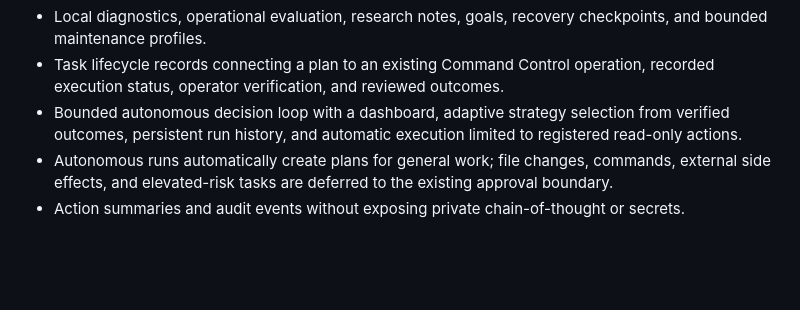
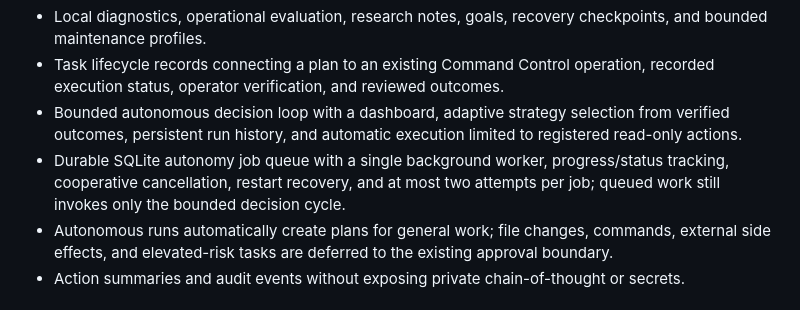
Before and after one commit to abdulraheemnohri/terminal_ai, a Markdown page: README.md, the part around the change. GitHub-like rendering; blank space fills up the shorter version.

Commit message:
Document durable bounded autonomy jobs

```diff
--- a/README.md
+++ b/README.md
@@ -73,6 +73,7 @@ The project uses a **modular-monolith architecture**: a Litestar application, se
 - Local diagnostics, operational evaluation, research notes, goals, recovery checkpoints, and bounded maintenance profiles.
 - Task lifecycle records connecting a plan to an existing Command Control operation, recorded execution status, operator verification, and reviewed outcomes.
 - Bounded autonomous decision loop with a dashboard, adaptive strategy selection from verified outcomes, persistent run history, and automatic execution limited to registered read-only actions.
+- Durable SQLite autonomy job queue with a single background worker, progress/status tracking, cooperative cancellation, restart recovery, and at most two attempts per job; queued work still invokes only the bounded decision cycle.
 - Autonomous runs automatically create plans for general work; file changes, commands, external side effects, and elevated-risk tasks are deferred to the existing approval boundary.
 - Action summaries and audit events without exposing private chain-of-thought or secrets.
 
```
